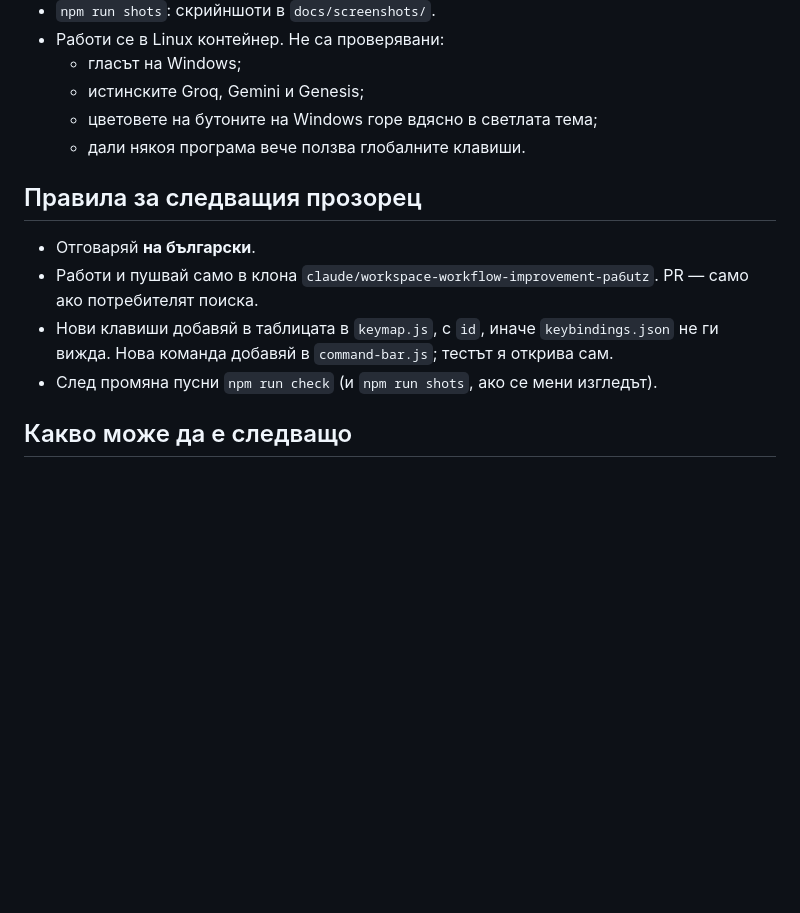
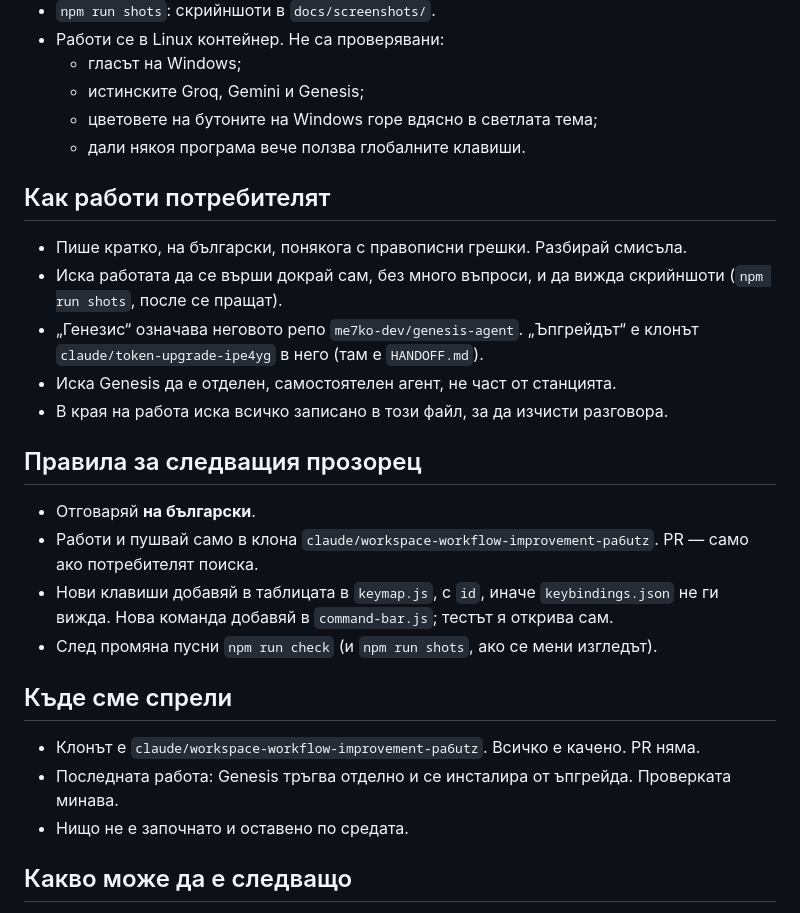
Before and after one commit to me7ko-dev/windows20-workstation, a Markdown page: 23.md, the part around the change. Rendered like a GitHub page; blank space fills up the shorter version.

Commit message:
23.md: how the user works and where we stopped, for a clean start
Co-Authored-By: Claude Opus 5.5 <noreply@anthropic.com>
Claude-Session: https://claude.ai/code/session_01L813sGWkJn1WcTuagJamBA

```diff
--- a/23.md
+++ b/23.md
@@ -113,6 +113,17 @@ Electron. В него терминали, агенти за код, браузъ
   - цветовете на бутоните на Windows горе вдясно в светлата тема;
   - дали някоя програма вече ползва глобалните клавиши.
 
+## Как работи потребителят
+
+- Пише кратко, на български, понякога с правописни грешки. Разбирай смисъла.
+- Иска работата да се върши докрай сам, без много въпроси, и да вижда
+  скрийншоти (`npm run shots`, после се пращат).
+- „Генезис“ означава неговото репо `me7ko-dev/genesis-agent`. „Ъпгрейдът“
+  е клонът `claude/token-upgrade-ipe4yg` в него (там е `HANDOFF.md`).
+- Иска Genesis да е отделен, самостоятелен агент, не част от станцията.
+- В края на работа иска всичко записано в този файл, за да изчисти
+  разговора.
+
 ## Правила за следващия прозорец
 
 - Отговаряй **на български**.
@@ -123,6 +134,14 @@ Electron. В него терминали, агенти за код, браузъ
   тестът я открива сам.
 - След промяна пусни `npm run check` (и `npm run shots`, ако се мени изгледът).
 
+## Къде сме спрели
+
+- Клонът е `claude/workspace-workflow-improvement-pa6utz`. Всичко е качено.
+  PR няма.
+- Последната работа: Genesis тръгва отделно и се инсталира от ъпгрейда.
+  Проверката минава.
+- Нищо не е започнато и оставено по средата.
+
 ## Какво може да е следващо
 
 - Genesis с отговор на части (сега API-то му връща целия отговор наведнъж).
```
